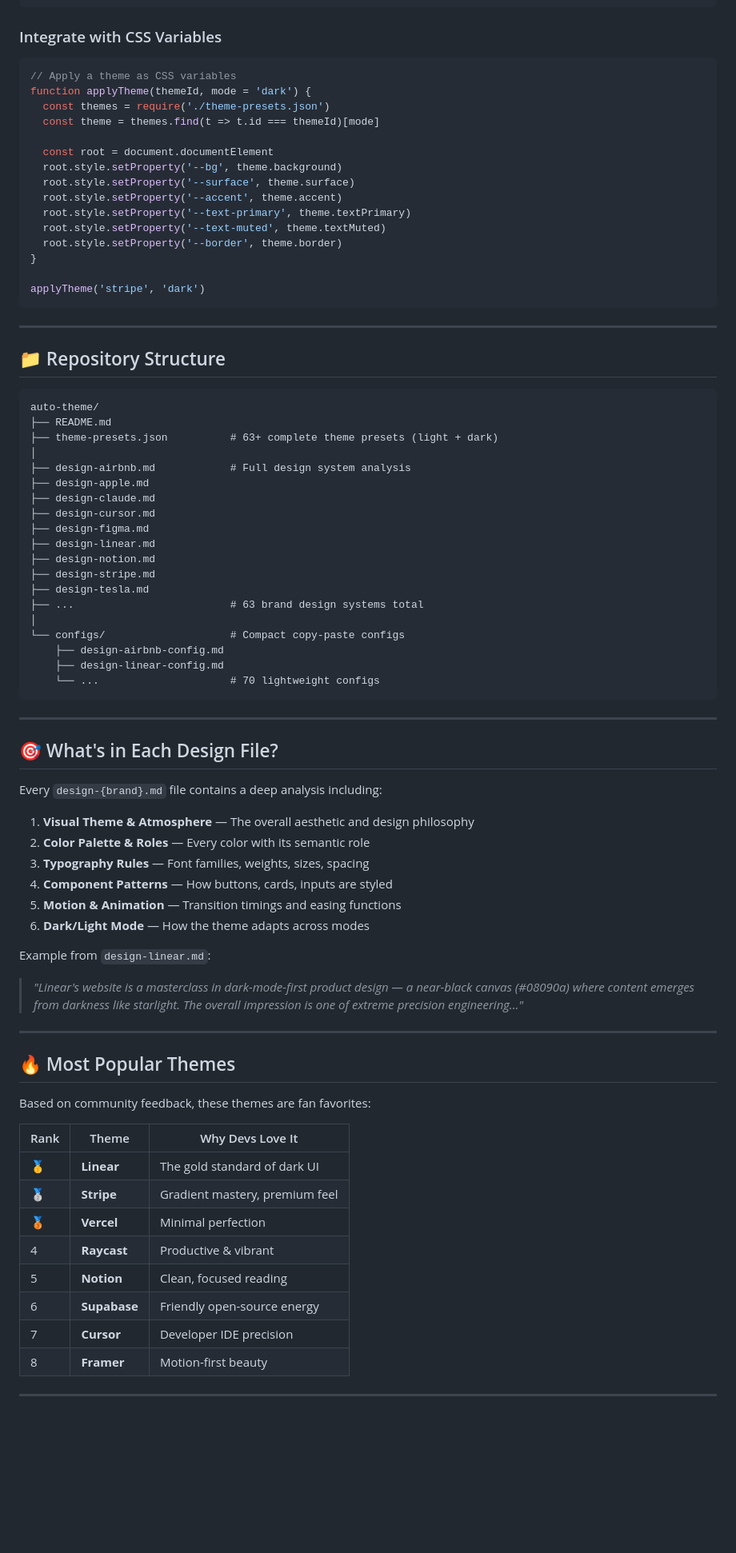
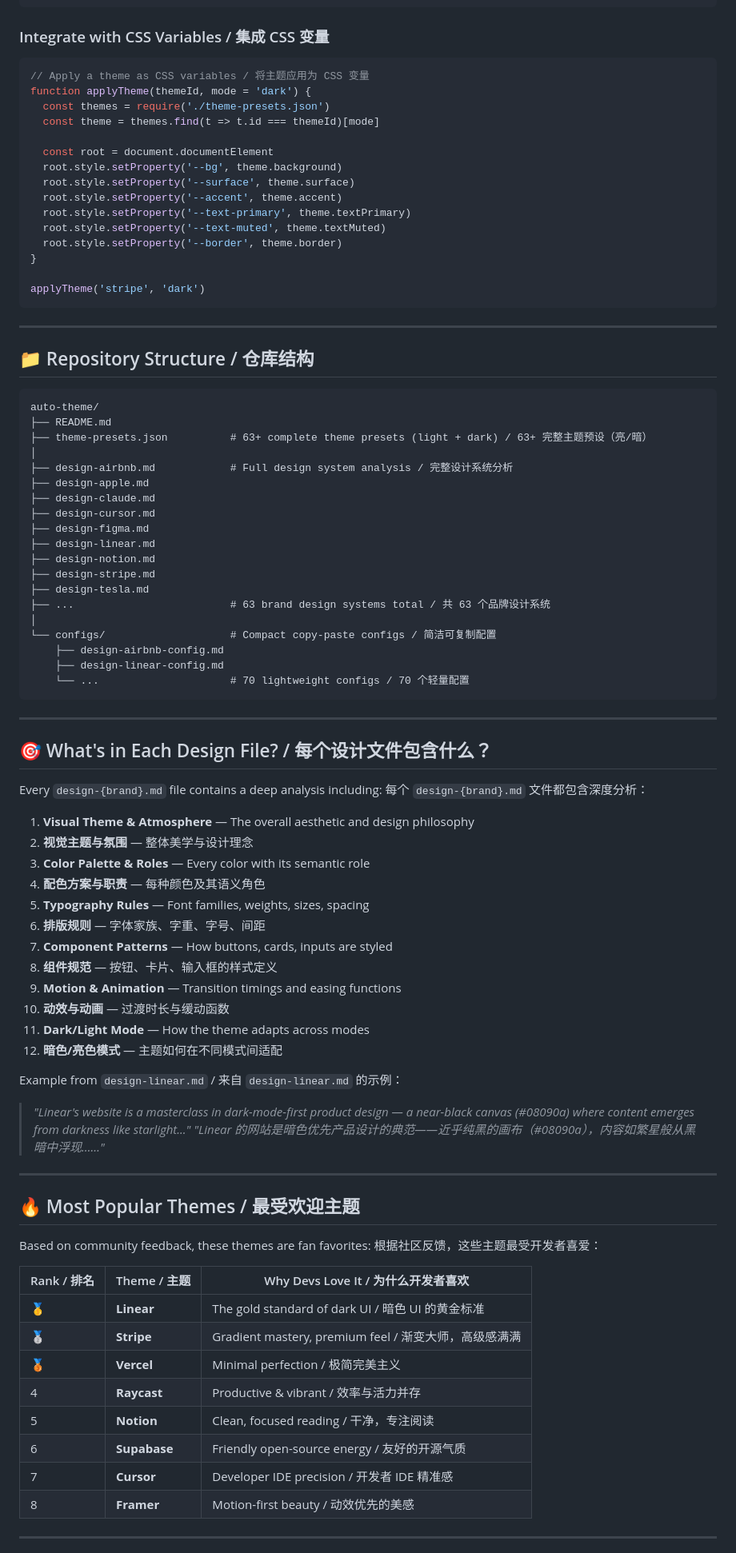
Before and after one commit to Devldq/auto-theme, a Markdown page: README.md, the part around one of its changes. Shown at 80% size. Drawn GitHub-style; blank space fills up the shorter version.

````diff
--- a/README.md
+++ b/README.md
@@ -236,10 +258,10 @@ export default {
 }
 ```
 
-### Integrate with CSS Variables
+### Integrate with CSS Variables / 集成 CSS 变量
 
 ```js
-// Apply a theme as CSS variables
+// Apply a theme as CSS variables / 将主题应用为 CSS 变量
 function applyTheme(themeId, mode = 'dark') {
   const themes = require('./theme-presets.json')
   const theme = themes.find(t => t.id === themeId)[mode]
@@ -258,14 +280,14 @@ applyTheme('stripe', 'dark')
 
 ---
 
-## 📁 Repository Structure
+## 📁 Repository Structure / 仓库结构
 
 ```
 auto-theme/
 ├── README.md
-├── theme-presets.json          # 63+ complete theme presets (light + dark)
+├── theme-presets.json          # 63+ complete theme presets (light + dark) / 63+ 完整主题预设（亮/暗）
 │
-├── design-airbnb.md            # Full design system analysis
+├── design-airbnb.md            # Full design system analysis / 完整设计系统分析
 ├── design-apple.md
 ├── design-claude.md
 ├── design-cursor.md
@@ -274,46 +296,55 @@ auto-theme/
 ├── design-notion.md
 ├── design-stripe.md
 ├── design-tesla.md
-├── ...                         # 63 brand design systems total
+├── ...                         # 63 brand design systems total / 共 63 个品牌设计系统
 │
-└── configs/                    # Compact copy-paste configs
+└── configs/                    # Compact copy-paste configs / 简洁可复制配置
     ├── design-airbnb-config.md
     ├── design-linear-config.md
-    └── ...                     # 70 lightweight configs
+    └── ...                     # 70 lightweight configs / 70 个轻量配置
 ```
 
 ---
 
-## 🎯 What's in Each Design File?
+## 🎯 What's in Each Design File? / 每个设计文件包含什么？
 
 Every `design-{brand}.md` file contains a deep analysis including:
+每个 `design-{brand}.md` 文件都包含深度分析：
 
 1. **Visual Theme & Atmosphere** — The overall aesthetic and design philosophy
+1. **视觉主题与氛围** — 整体美学与设计理念
 2. **Color Palette & Roles** — Every color with its semantic role
+2. **配色方案与职责** — 每种颜色及其语义角色
 3. **Typography Rules** — Font families, weights, sizes, spacing
+3. **排版规则** — 字体家族、字重、字号、间距
 4. **Component Patterns** — How buttons, cards, inputs are styled
+4. **组件规范** — 按钮、卡片、输入框的样式定义
 5. **Motion & Animation** — Transition timings and easing functions
+5. **动效与动画** — 过渡时长与缓动函数
 6. **Dark/Light Mode** — How the theme adapts across modes
+6. **暗色/亮色模式** — 主题如何在不同模式间适配
 
-Example from `design-linear.md`:
-> *"Linear's website is a masterclass in dark-mode-first product design — a near-black canvas (#08090a) where content emerges from darkness like starlight. The overall impression is one of extreme precision engineering..."*
+Example from `design-linear.md` / 来自 `design-linear.md` 的示例：
+> *"Linear's website is a masterclass in dark-mode-first product design — a near-black canvas (#08090a) where content emerges from darkness like starlight..."*
+> *"Linear 的网站是暗色优先产品设计的典范——近乎纯黑的画布（#08090a），内容如繁星般从黑暗中浮现……"*
 
 ---
 
-## 🔥 Most Popular Themes
+## 🔥 Most Popular Themes / 最受欢迎主题
 
 Based on community feedback, these themes are fan favorites:
+根据社区反馈，这些主题最受开发者喜爱：
 
-| Rank | Theme | Why Devs Love It |
+| Rank / 排名 | Theme / 主题 | Why Devs Love It / 为什么开发者喜欢 |
 |------|-------|-----------------|
-| 🥇 | **Linear** | The gold standard of dark UI |
-| 🥈 | **Stripe** | Gradient mastery, premium feel |
-| 🥉 | **Vercel** | Minimal perfection |
-| 4 | **Raycast** | Productive & vibrant |
-| 5 | **Notion** | Clean, focused reading |
-| 6 | **Supabase** | Friendly open-source energy |
-| 7 | **Cursor** | Developer IDE precision |
-| 8 | **Framer** | Motion-first beauty |
+| 🥇 | **Linear** | The gold standard of dark UI / 暗色 UI 的黄金标准 |
+| 🥈 | **Stripe** | Gradient mastery, premium feel / 渐变大师，高级感满满 |
+| 🥉 | **Vercel** | Minimal perfection / 极简完美主义 |
+| 4 | **Raycast** | Productive & vibrant / 效率与活力并存 |
+| 5 | **Notion** | Clean, focused reading / 干净，专注阅读 |
+| 6 | **Supabase** | Friendly open-source energy / 友好的开源气质 |
+| 7 | **Cursor** | Developer IDE precision / 开发者 IDE 精准感 |
+| 8 | **Framer** | Motion-first beauty / 动效优先的美感 |
 
 ---
 
````
Also changed, not shown: other parts of README.md (+140 -109 lines).
